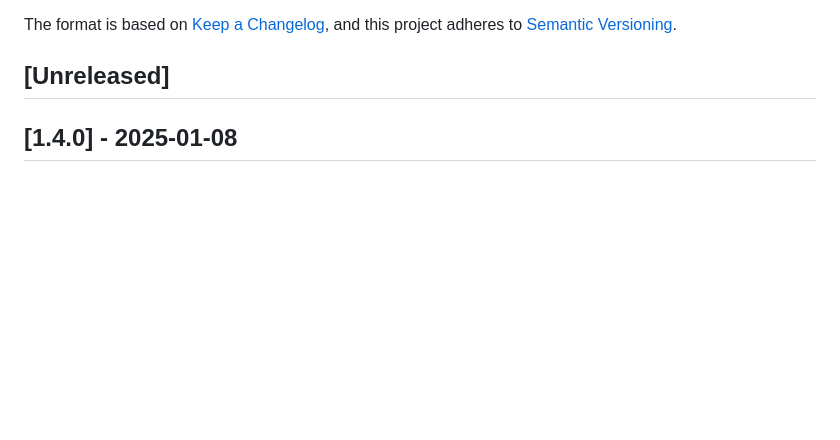
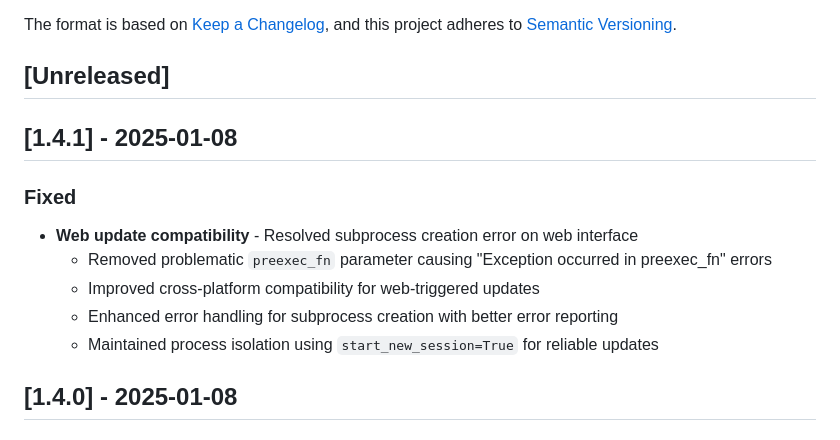
Before and after one commit to samsyeung/mycontrol, a Markdown page: CHANGELOG.md, the part around the change. Rendered like a GitHub page; blank space fills up the shorter version.

Commit message:
Release My Lab Control v1.4.1 - Web update compatibility fix
Fix subprocess creation error when triggering updates from web interface by removing problematic preexec_fn parameter while maintaining process isolation.

🤖 Generated with [Claude Code](https://claude.ai/code)

Co-Authored-By: Claude <noreply@anthropic.com>

```diff
--- a/CHANGELOG.md
+++ b/CHANGELOG.md
@@ -6,6 +6,15 @@ The format is based on [Keep a Changelog](https://keepachangelog.com/en/1.0.0/),
 and this project adheres to [Semantic Versioning](https://semver.org/spec/v2.0.0.html).
 
 ## [Unreleased]
+
+## [1.4.1] - 2025-01-08
+
+### Fixed
+- **Web update compatibility** - Resolved subprocess creation error on web interface
+  - Removed problematic `preexec_fn` parameter causing "Exception occurred in preexec_fn" errors
+  - Improved cross-platform compatibility for web-triggered updates
+  - Enhanced error handling for subprocess creation with better error reporting
+  - Maintained process isolation using `start_new_session=True` for reliable updates
 
 ## [1.4.0] - 2025-01-08
 
```
